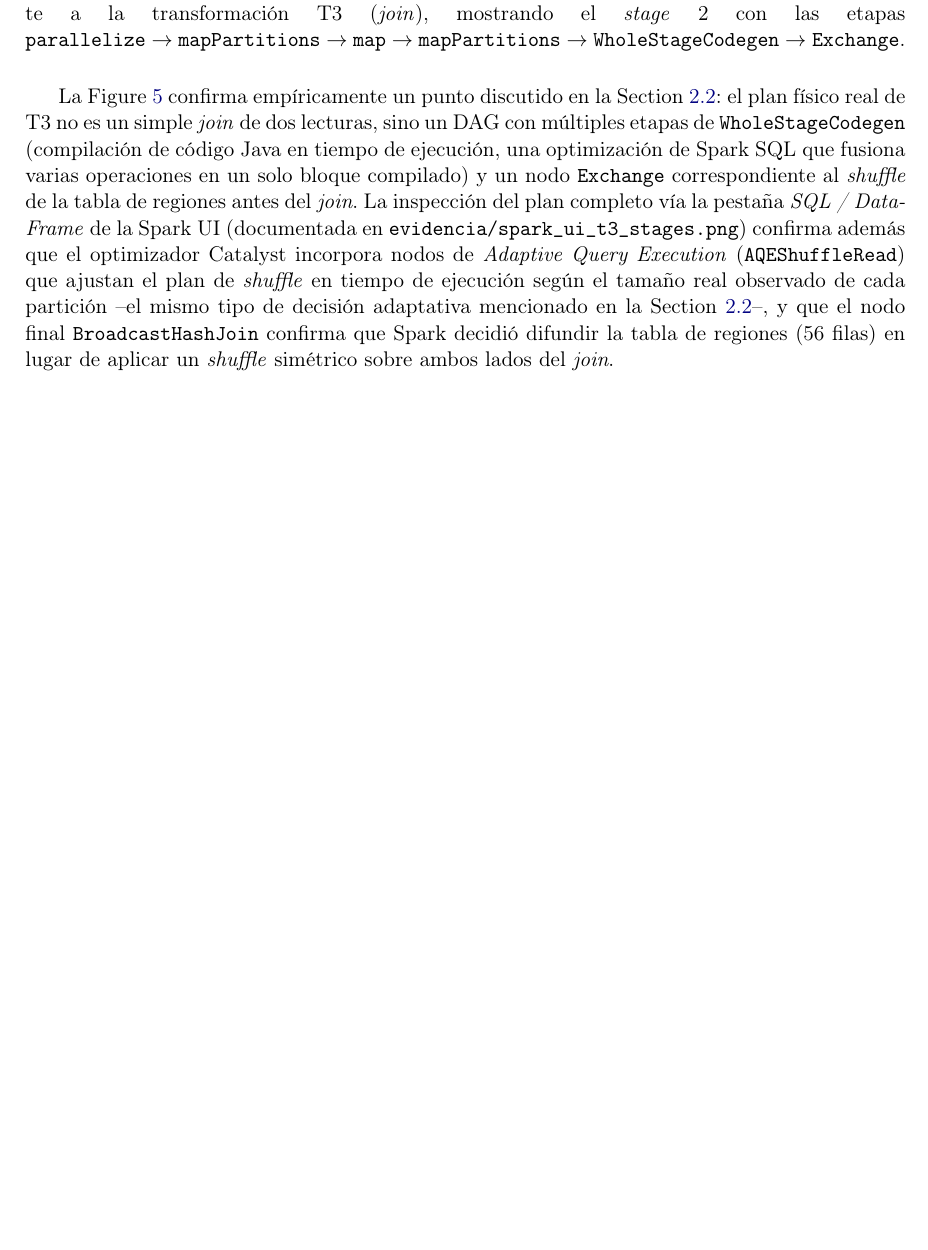
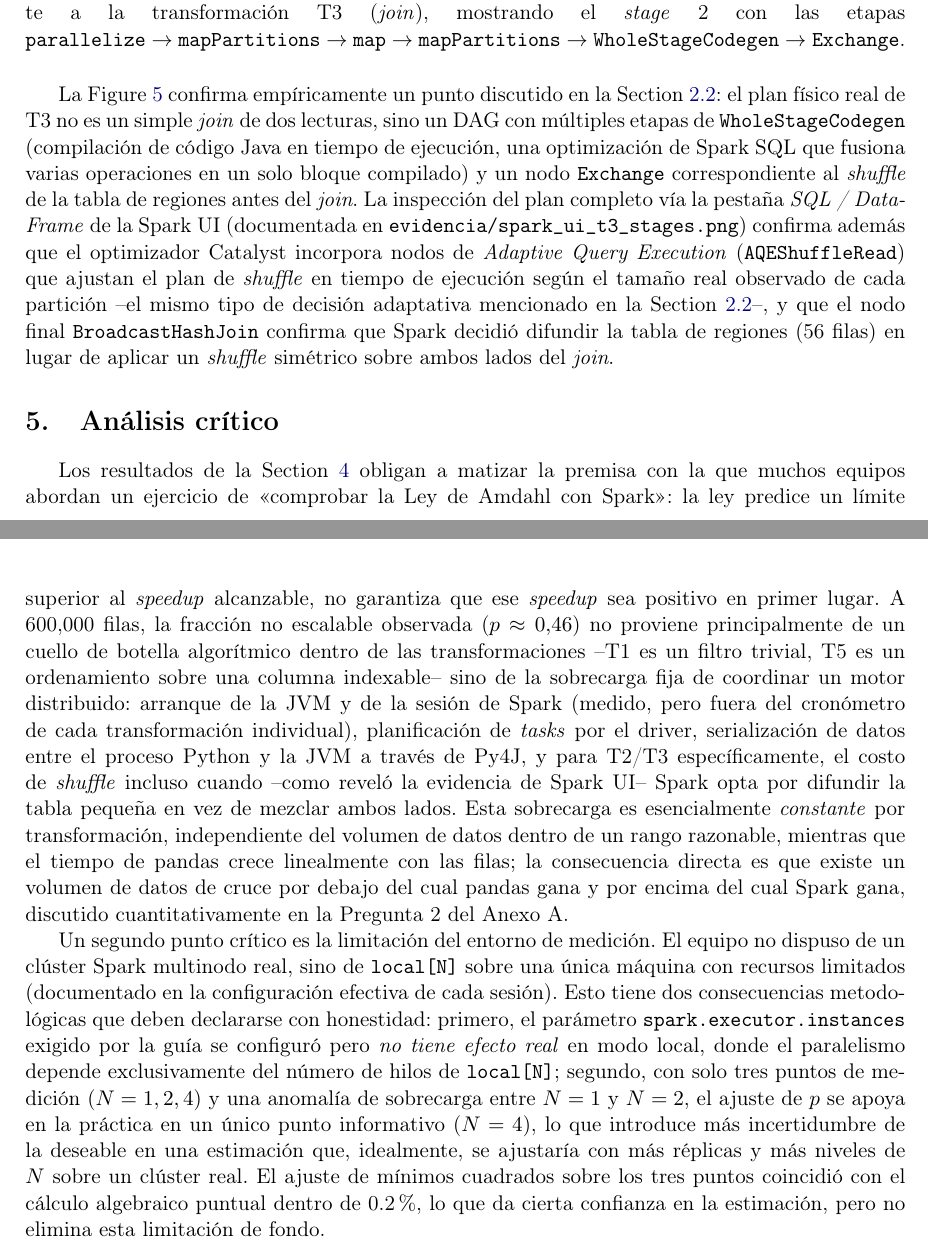
Before and after one commit to carlospatroner-boop/pe-u4-spark-Soporte-Tecnico-ISP, a LaTeX document (docs/PE_U4_Informe.tex): part of page 15 of 15 before the commit and two parts of pages 15 and 16 of 16 after it, the two joined at a grey line, cut so that both start at the same text, the shorter picture padded with empty space. Compiled offline with pdfLaTeX.

Commit message:
sección de Análisis crítico

```diff
--- a/docs/PE_U4_Informe.tex
+++ b/docs/PE_U4_Informe.tex
@@ -921,4 +921,39 @@ def medir(transformacion, func, reps=5, warmup=1, materialize=None):
     decidió difundir la tabla de regiones (56 filas) en lugar de aplicar un \emph{shuffle} simétrico
     sobre ambos lados del \emph{join}.
 
+    % ============================================================
+% Sección: secciones/analisis_critico
+% ============================================================
+    \section{Análisis crítico}
+    \label{sec:analisis-critico}
+
+    Los resultados de la \Cref{sec:resultados} obligan a matizar la premisa con la que muchos
+    equipos abordan un ejercicio de \enquote{comprobar la Ley de Amdahl con Spark}: la ley predice
+    un límite superior al \emph{speedup} alcanzable, no garantiza que ese \emph{speedup} sea
+    positivo en primer lugar. A 600{,}000 filas, la fracción no escalable observada
+    ($p\approx0.46$) no proviene principalmente de un cuello de botella algorítmico dentro de las
+    transformaciones --T1 es un filtro trivial, T5 es un ordenamiento sobre una columna indexable--
+    sino de la sobrecarga fija de coordinar un motor distribuido: arranque de la JVM y de la sesión
+    de Spark (medido, pero fuera del cronómetro de cada transformación individual), planificación de
+    \emph{tasks} por el driver, serialización de datos entre el proceso Python y la JVM a través de
+    Py4J, y para T2/T3 específicamente, el costo de \emph{shuffle} incluso cuando --como reveló la
+    evidencia de Spark UI-- Spark opta por difundir la tabla pequeña en vez de mezclar ambos lados.
+    Esta sobrecarga es esencialmente \emph{constante} por transformación, independiente del volumen
+    de datos dentro de un rango razonable, mientras que el tiempo de pandas crece linealmente con
+    las filas; la consecuencia directa es que existe un volumen de datos de cruce por debajo del cual
+    pandas gana y por encima del cual Spark gana, discutido cuantitativamente en la Pregunta 2 del
+    Anexo A.
+
+    Un segundo punto crítico es la limitación del entorno de medición. El equipo no dispuso de un
+    clúster Spark multinodo real, sino de \texttt{local[N]} sobre una única máquina con recursos
+    limitados (documentado en la configuración efectiva de cada sesión). Esto tiene dos
+    consecuencias metodológicas que deben declararse con honestidad: primero, el parámetro
+    \texttt{spark.executor.instances} exigido por la guía se configuró pero \emph{no tiene efecto
+    real} en modo local, donde el paralelismo depende exclusivamente del número de hilos de
+    \texttt{local[N]}; segundo, con solo tres puntos de medición ($N=1,2,4$) y una anomalía de
+    sobrecarga entre $N=1$ y $N=2$, el ajuste de $p$ se apoya en la práctica en un único punto
+    informativo ($N=4$), lo que introduce más incertidumbre de la deseable en una estimación que,
+    idealmente, se ajustaría con más réplicas y más niveles de $N$ sobre un clúster real. El ajuste
+    de mínimos cuadrados sobre los tres puntos coincidió con el cálculo algebraico puntual dentro de
+    0.2\%, lo que da cierta confianza en la estimación, pero no elimina esta limitación de fondo.
 \end{document}
```
